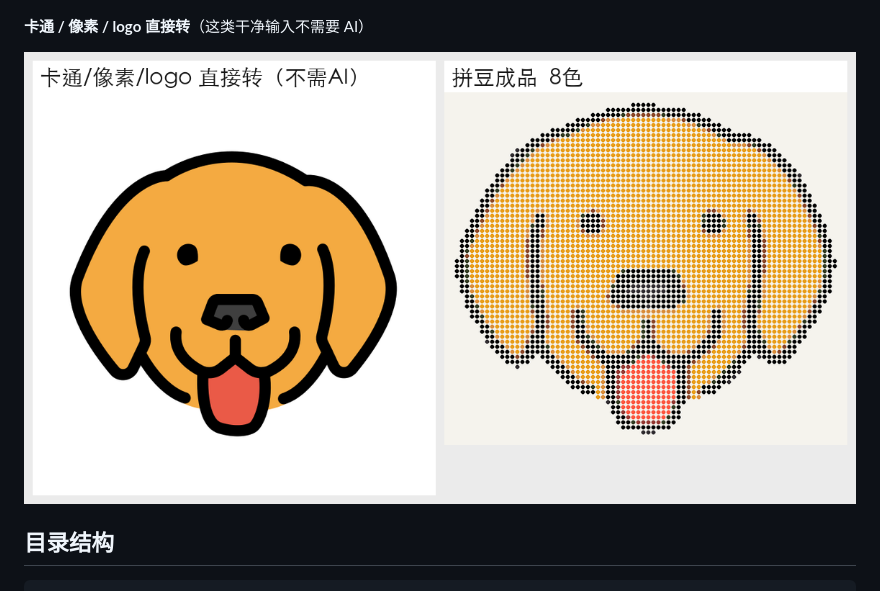
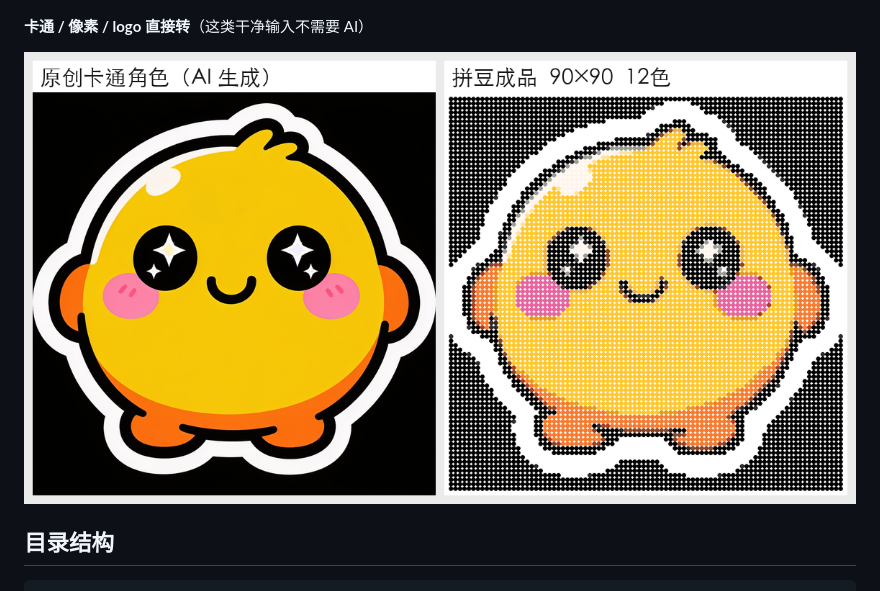
Before and after one commit to valiant-wjl/pindou-bead-generator, a Markdown page: README.md, the part around the change. GitHub-like rendering; pictures changed too: docs/showcase_cartoon.png (added), docs/showcase_emoji.png (deleted).

Commit message:
换掉 emoji 展示图为更出彩的原创卡通角色

````diff
--- a/README.md
+++ b/README.md
@@ -21,7 +21,7 @@
 
 **卡通 / 像素 / logo 直接转**（这类干净输入不需要 AI）
 
-![emoji](docs/showcase_emoji.png)
+![cartoon](docs/showcase_cartoon.png)
 
 ## 目录结构
 ```
````
